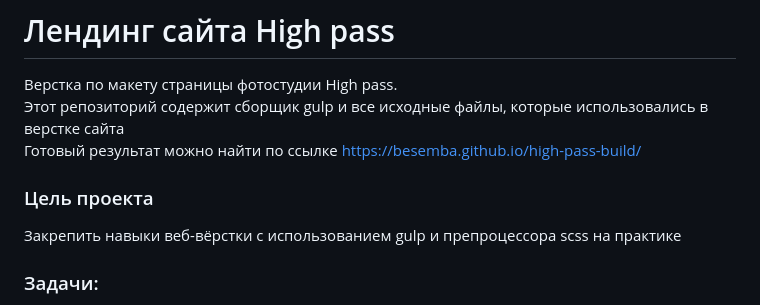
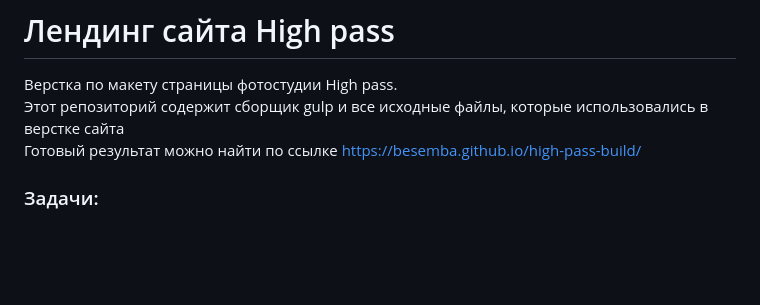
Before and after one commit to Besemba/high-pass-project, a Markdown page: README.md, the part around the change. Rendered like a GitHub page; blank space fills up the shorter version.

```diff
--- a/README.md
+++ b/README.md
@@ -2,9 +2,6 @@
 Верстка по макету страницы фотостудии High pass. <br>
 Этот репозиторий содержит сборщик gulp и все исходные файлы, которые использовались в верстке сайта <br>
 Готовый результат можно найти по ссылке https://besemba.github.io/high-pass-build/ <br>
-
-### Цель проекта
-Закрепить навыки веб-вёрстки с использованием gulp и препроцессора scss на практике
 
 ### Задачи:
 - Верстка сайта по макету;
```
